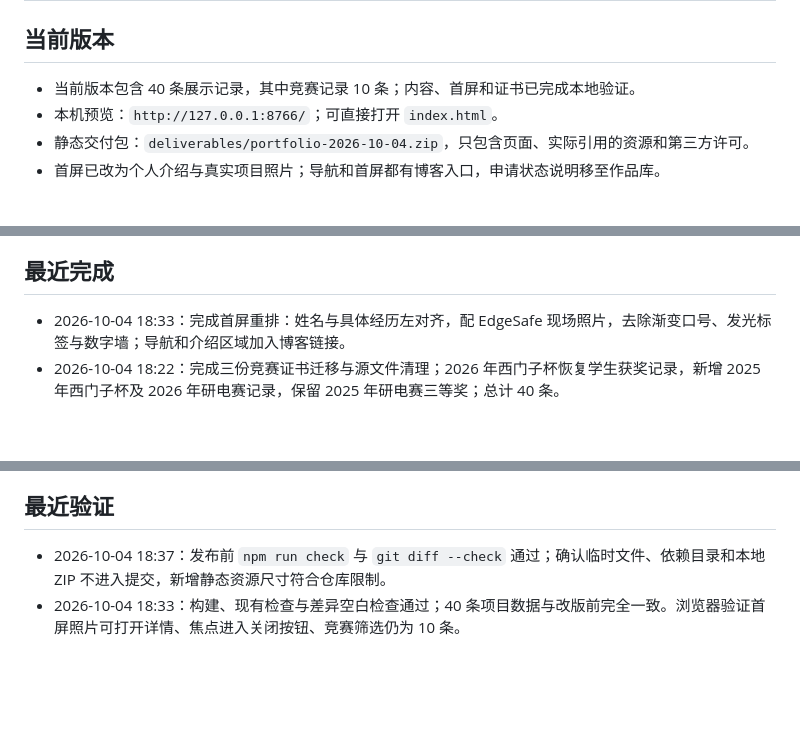
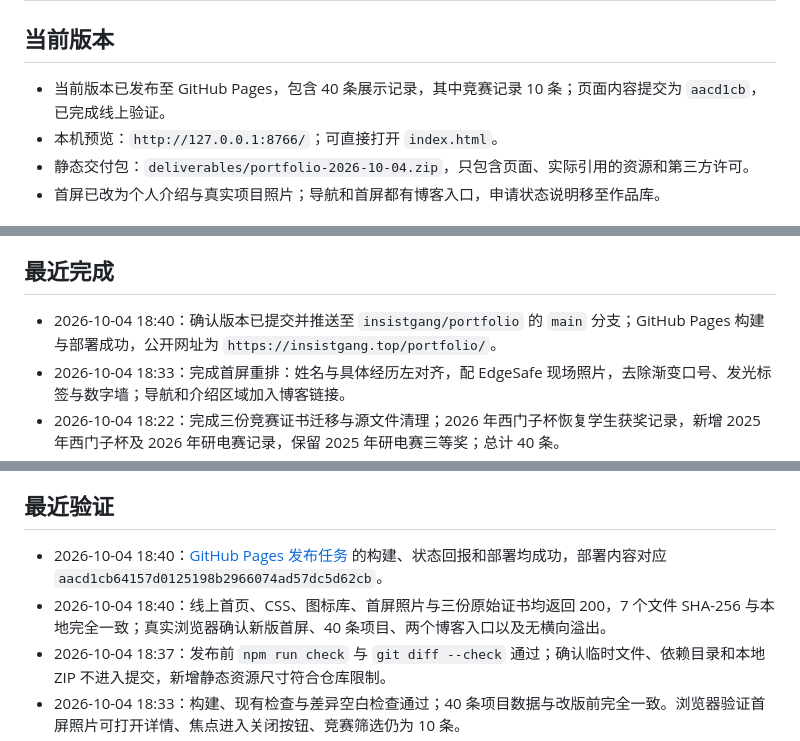
Before and after one commit to insistgang/portfolio, a Markdown page: ROADMAP.md, 3 parts joined by grey strips. GitHub-like rendering; blank space fills up the shorter version.

Commit message:
docs: 记录作品集上线版本与线上资源核验结果

```diff
--- a/ROADMAP.md
+++ b/ROADMAP.md
@@ -2,7 +2,7 @@
 
 ## 当前版本
 
-- 当前版本包含 40 条展示记录，其中竞赛记录 10 条；内容、首屏和证书已完成本地验证。
+- 当前版本已发布至 GitHub Pages，包含 40 条展示记录，其中竞赛记录 10 条；页面内容提交为 `aacd1cb`，已完成线上验证。
 - 本机预览：`http://127.0.0.1:8766/`；可直接打开 `index.html`。
 - 静态交付包：`deliverables/portfolio-2026-10-04.zip`，只包含页面、实际引用的资源和第三方许可。
 - 首屏已改为个人介绍与真实项目照片；导航和首屏都有博客入口，申请状态说明移至作品库。
@@ -26,6 +26,7 @@
 
 ## 最近完成
 
+- 2026-10-04 18:40：确认版本已提交并推送至 `insistgang/portfolio` 的 `main` 分支；GitHub Pages 构建与部署成功，公开网址为 `https://insistgang.top/portfolio/`。
 - 2026-10-04 18:33：完成首屏重排：姓名与具体经历左对齐，配 EdgeSafe 现场照片，去除渐变口号、发光标签与数字墙；导航和介绍区域加入博客链接。
 - 2026-10-04 18:22：完成三份竞赛证书迁移与源文件清理；2026 年西门子杯恢复学生获奖记录，新增 2025 年西门子杯及 2026 年研电赛记录，保留 2025 年研电赛三等奖；总计 40 条。
 - 2026-10-04 18:22：同步证书墙、项目详情、数量、原始 PDF 入口及内容说明；静态包更新为 43 个文件、约 23.7 MB。
@@ -35,6 +36,8 @@
 
 ## 最近验证
 
+- 2026-10-04 18:40：[GitHub Pages 发布任务](https://github.com/insistgang/portfolio/actions/runs/37196034758) 的构建、状态回报和部署均成功，部署内容对应 `aacd1cb64157d0125198b2966074ad57dc5d62cb`。
+- 2026-10-04 18:40：线上首页、CSS、图标库、首屏照片与三份原始证书均返回 200，7 个文件 SHA-256 与本地完全一致；真实浏览器确认新版首屏、40 条项目、两个博客入口以及无横向溢出。
 - 2026-10-04 18:37：发布前 `npm run check` 与 `git diff --check` 通过；确认临时文件、依赖目录和本地 ZIP 不进入提交，新增静态资源尺寸符合仓库限制。
 - 2026-10-04 18:33：构建、现有检查与差异空白检查通过；40 条项目数据与改版前完全一致。浏览器验证首屏照片可打开详情、焦点进入关闭按钮、竞赛筛选仍为 10 条。
 - 2026-10-04 18:33：320/390/768/1024/1440px 布局检查通过；博客入口可见、无横向溢出，1440px 桌面首屏高 558px。真实项目图片加载正常，桌面与手机截图已复核；博客地址与在线站点及 Hexo 配置一致。
```
